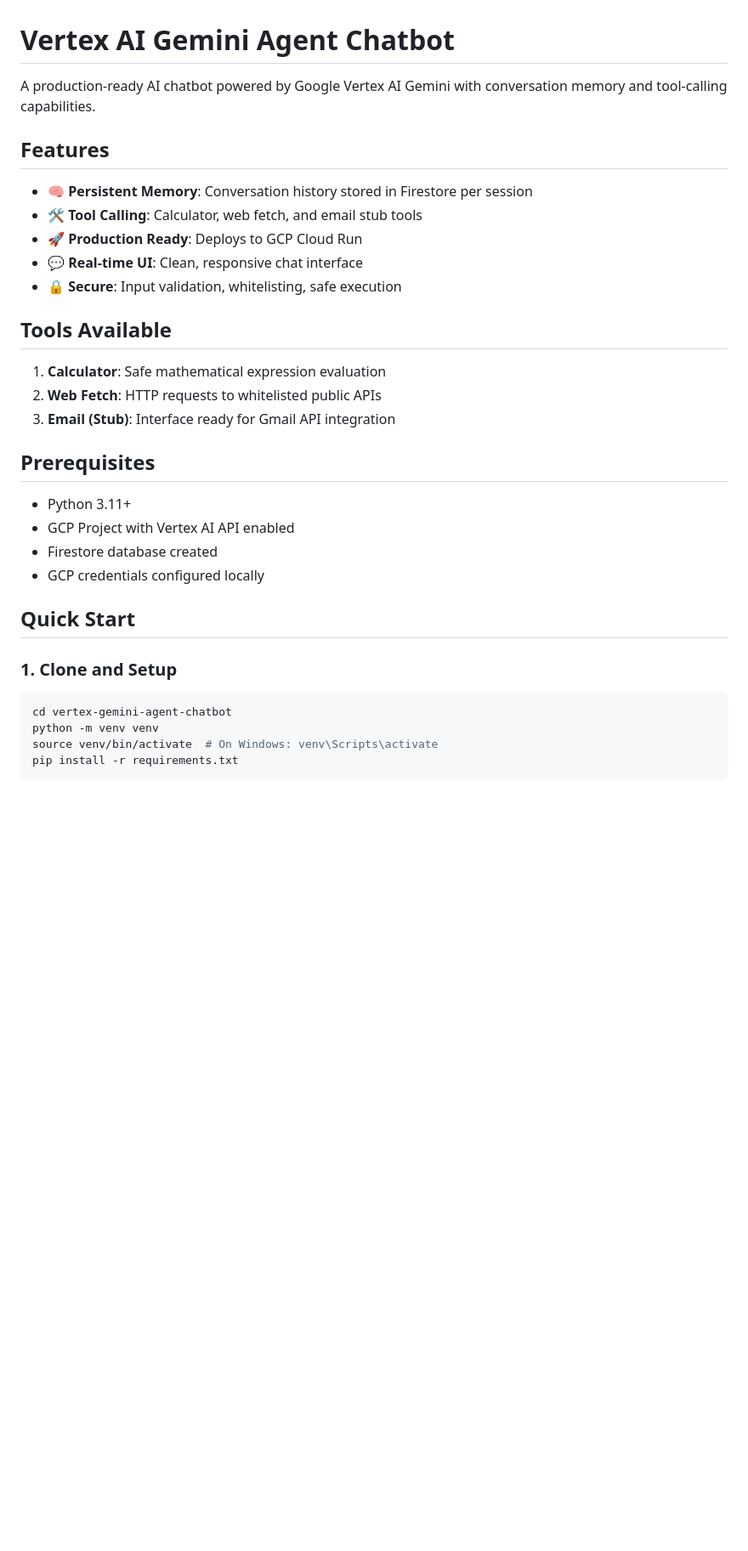
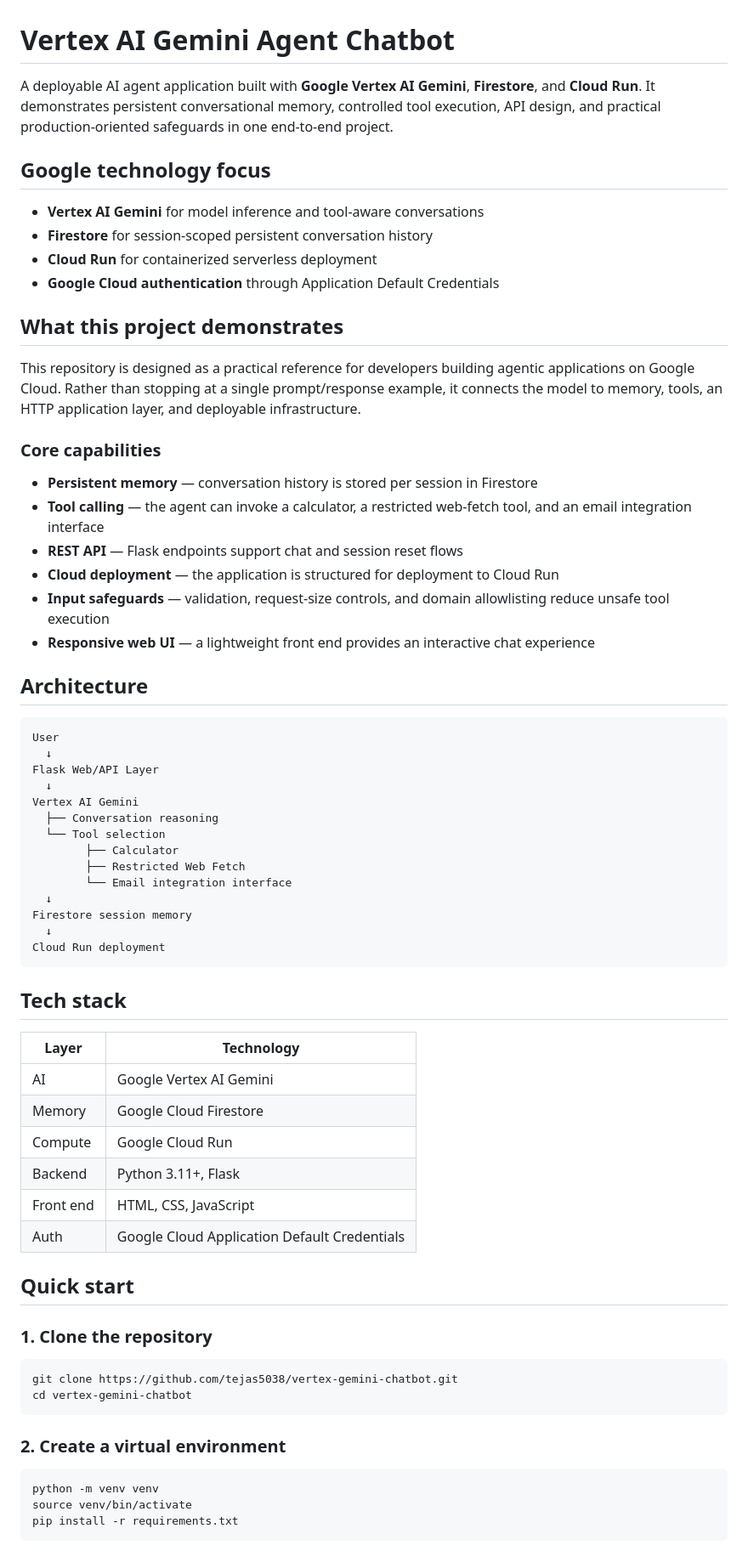
Before and after one commit to tejas5038/vertex-gemini-chatbot, a Markdown page: README.md, the part around one of its changes. Shown at 85% size. GitHub-like rendering; blank space fills up the shorter version.

````diff
--- a/README.md
+++ b/README.md
@@ -1,36 +1,71 @@
 # Vertex AI Gemini Agent Chatbot
 
-A production-ready AI chatbot powered by Google Vertex AI Gemini with conversation memory and tool-calling capabilities.
+A deployable AI agent application built with **Google Vertex AI Gemini**, **Firestore**, and **Cloud Run**. It demonstrates persistent conversational memory, controlled tool execution, API design, and practical production-oriented safeguards in one end-to-end project.
 
-## Features
+## Google technology focus
 
-- 🧠 **Persistent Memory**: Conversation history stored in Firestore per session
-- 🛠️ **Tool Calling**: Calculator, web fetch, and email stub tools
-- 🚀 **Production Ready**: Deploys to GCP Cloud Run
-- 💬 **Real-time UI**: Clean, responsive chat interface
-- 🔒 **Secure**: Input validation, whitelisting, safe execution
+- **Vertex AI Gemini** for model inference and tool-aware conversations
+- **Firestore** for session-scoped persistent conversation history
+- **Cloud Run** for containerized serverless deployment
+- **Google Cloud authentication** through Application Default Credentials
 
-## Tools Available
+## What this project demonstrates
 
-1. **Calculator**: Safe mathematical expression evaluation
-2. **Web Fetch**: HTTP requests to whitelisted public APIs
-3. **Email (Stub)**: Interface ready for Gmail API integration
+This repository is designed as a practical reference for developers building agentic applications on Google Cloud. Rather than stopping at a single prompt/response example, it connects the model to memory, tools, an HTTP application layer, and deployable infrastructure.
 
-## Prerequisites
+### Core capabilities
 
-- Python 3.11+
-- GCP Project with Vertex AI API enabled
-- Firestore database created
-- GCP credentials configured locally
+- **Persistent memory** — conversation history is stored per session in Firestore
+- **Tool calling** — the agent can invoke a calculator, a restricted web-fetch tool, and an email integration interface
+- **REST API** — Flask endpoints support chat and session reset flows
+- **Cloud deployment** — the application is structured for deployment to Cloud Run
+- **Input safeguards** — validation, request-size controls, and domain allowlisting reduce unsafe tool execution
+- **Responsive web UI** — a lightweight front end provides an interactive chat experience
 
-## Quick Start
+## Architecture
 
-### 1. Clone and Setup
+```text
+User
+  ↓
+Flask Web/API Layer
+  ↓
+Vertex AI Gemini
+  ├── Conversation reasoning
+  └── Tool selection
+        ├── Calculator
+        ├── Restricted Web Fetch
+        └── Email integration interface
+  ↓
+Firestore session memory
+  ↓
+Cloud Run deployment
+```
+
+## Tech stack
+
+| Layer | Technology |
+|---|---|
+| AI | Google Vertex AI Gemini |
+| Memory | Google Cloud Firestore |
+| Compute | Google Cloud Run |
+| Backend | Python 3.11+, Flask |
+| Front end | HTML, CSS, JavaScript |
+| Auth | Google Cloud Application Default Credentials |
+
+## Quick start
+
+### 1. Clone the repository
 
 ```bash
-cd vertex-gemini-agent-chatbot
+git clone https://github.com/tejas5038/vertex-gemini-chatbot.git
+cd vertex-gemini-chatbot
+```
+
+### 2. Create a virtual environment
+
+```bash
 python -m venv venv
-source venv/bin/activate  # On Windows: venv\Scripts\activate
+source venv/bin/activate
 pip install -r requirements.txt
 ```
 
````
Also changed, not shown: other parts of README.md (+58 -56 lines).
